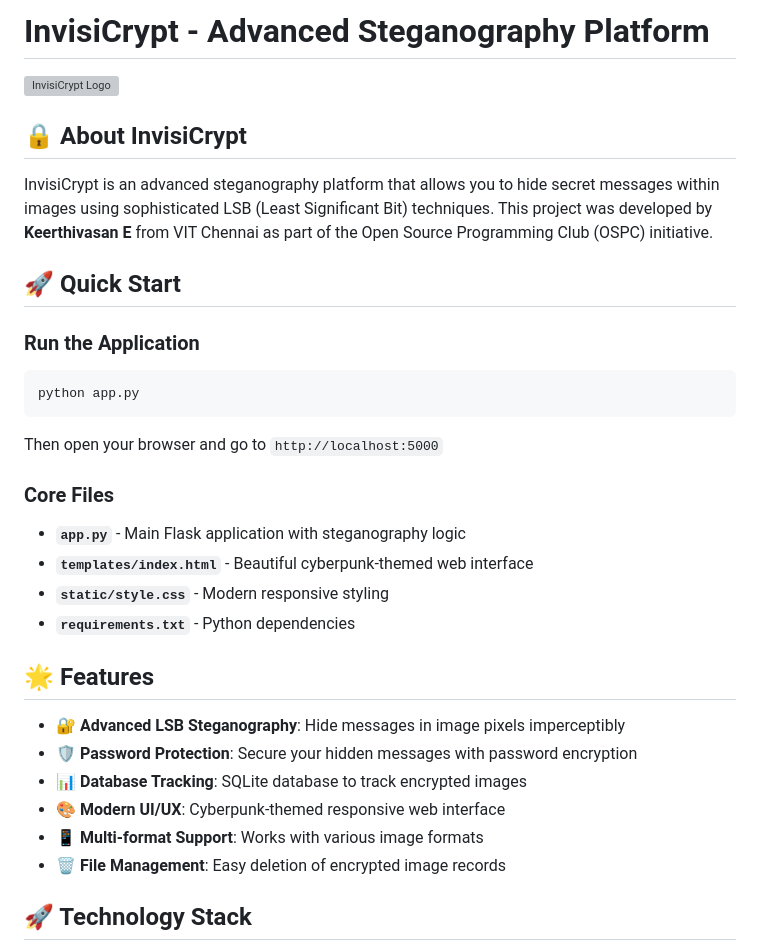
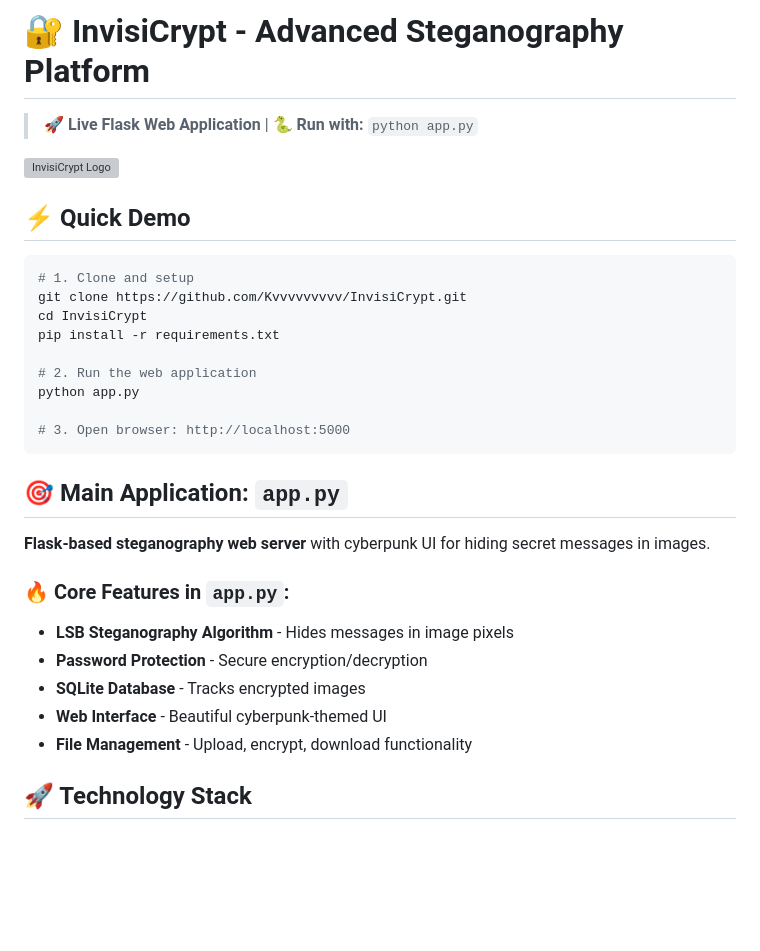
Before and after one commit to Kvvvvvvvvv/InvisiCrypt, a Markdown page: README.md, the part around the change. GitHub-like rendering; blank space fills up the shorter version; grey boxes are pictures that could not be loaded.

````diff
--- a/README.md
+++ b/README.md
@@ -1,33 +1,33 @@
-# InvisiCrypt - Advanced Steganography Platform
+# 🔐 InvisiCrypt - Advanced Steganography Platform
+
+> **🚀 Live Flask Web Application** | **🐍 Run with:** `python app.py`
 
 ![InvisiCrypt Logo](static/logo.webp)
 
-## 🔒 About InvisiCrypt
+## ⚡ Quick Demo
 
-InvisiCrypt is an advanced steganography platform that allows you to hide secret messages within images using sophisticated LSB (Least Significant Bit) techniques. This project was developed by **Keerthivasan E** from VIT Chennai as part of the Open Source Programming Club (OSPC) initiative.
+```bash
+# 1. Clone and setup
+git clone https://github.com/Kvvvvvvvvv/InvisiCrypt.git
+cd InvisiCrypt
+pip install -r requirements.txt
 
-## 🚀 Quick Start
+# 2. Run the web application
+python app.py
 
-### Run the Application
-```bash
-python app.py
+# 3. Open browser: http://localhost:5000
 ```
-Then open your browser and go to `http://localhost:5000`
 
-### Core Files
-- **`app.py`** - Main Flask application with steganography logic
-- **`templates/index.html`** - Beautiful cyberpunk-themed web interface
-- **`static/style.css`** - Modern responsive styling
-- **`requirements.txt`** - Python dependencies
+## 🎯 **Main Application: `app.py`**
 
-## 🌟 Features
+**Flask-based steganography web server** with cyberpunk UI for hiding secret messages in images.
 
-- **🔐 Advanced LSB Steganography**: Hide messages in image pixels imperceptibly
-- **🛡️ Password Protection**: Secure your hidden messages with password encryption
-- **📊 Database Tracking**: SQLite database to track encrypted images
-- **🎨 Modern UI/UX**: Cyberpunk-themed responsive web interface
-- **📱 Multi-format Support**: Works with various image formats
-- **🗑️ File Management**: Easy deletion of encrypted image records
+### 🔥 Core Features in `app.py`:
+- **LSB Steganography Algorithm** - Hides messages in image pixels
+- **Password Protection** - Secure encryption/decryption
+- **SQLite Database** - Tracks encrypted images
+- **Web Interface** - Beautiful cyberpunk-themed UI
+- **File Management** - Upload, encrypt, download functionality
 
 ## 🚀 Technology Stack
 
````
Also changed, not shown: DEMO.md (added, +46 -0 lines).
